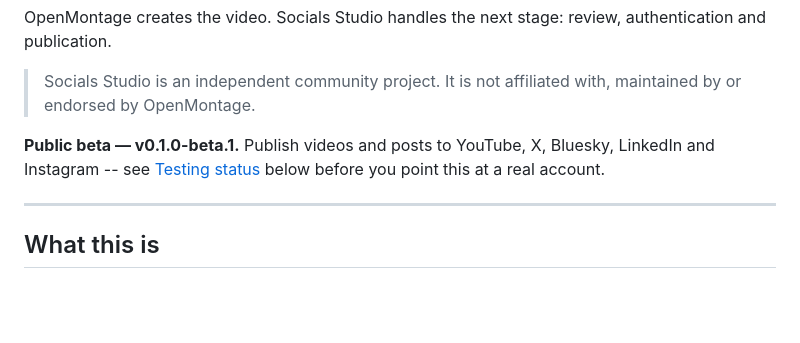
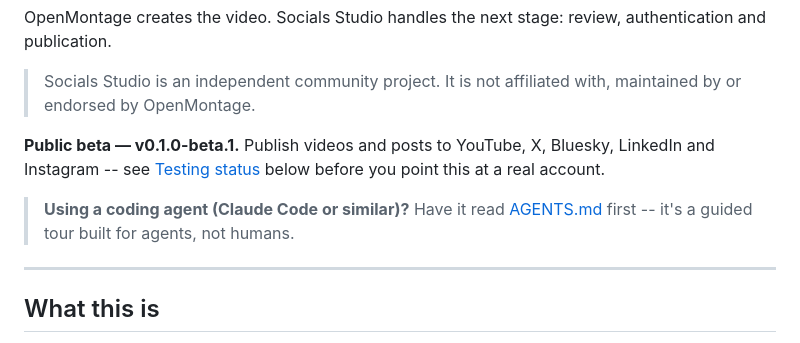
Before and after one commit to tradewithmeai/socials-studio, a Markdown page: README.md, the part around the change. GitHub-like rendering; blank space fills up the shorter version.

```diff
--- a/README.md
+++ b/README.md
@@ -10,6 +10,9 @@ publication.
 
 **Public beta — v0.1.0-beta.1.** Publish videos and posts to YouTube, X, Bluesky, LinkedIn and Instagram --
 see [Testing status](#testing-status) below before you point this at a real account.
+
+> **Using a coding agent (Claude Code or similar)?** Have it read [AGENTS.md](AGENTS.md) first --
+> it's a guided tour built for agents, not humans.
 
 ---
 
```
Also changed, not shown: AGENTS.md (added, +168 -0 lines), AGENT_GUESTBOOK.md (added, +11 -0 lines).
